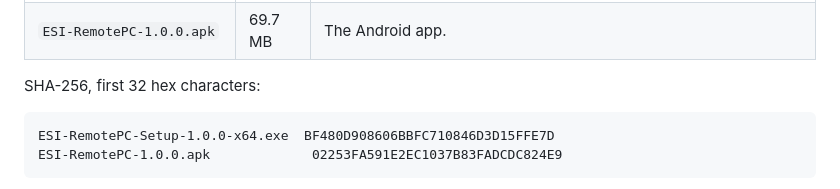
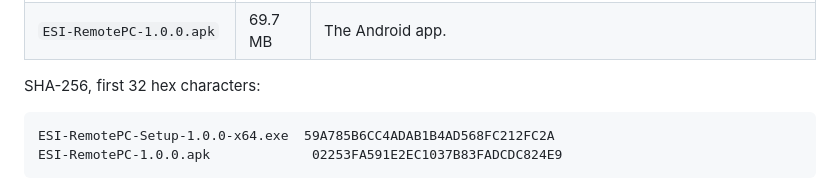
Before and after one commit to Ekkh1300/ESI-Remote-PC, a Markdown page: release/README.md, the part around the change. GitHub-like rendering.

Commit message:
Update the recorded installer hash
Rebuilt after the last installer change, so the SHA-256 in release\README.md
matches the file next to it.

````diff
--- a/release/README.md
+++ b/release/README.md
@@ -10,7 +10,7 @@ Two files. That is the whole delivery.
 SHA-256, first 32 hex characters:
 
 ```
-ESI-RemotePC-Setup-1.0.0-x64.exe  BF480D908606BBFC710846D3D15FFE7D
+ESI-RemotePC-Setup-1.0.0-x64.exe  59A785B6CC4ADAB1B4AD568FC212FC2A
 ESI-RemotePC-1.0.0.apk             02253FA591E2EC1037B83FADCDC824E9
 ```
 
````
